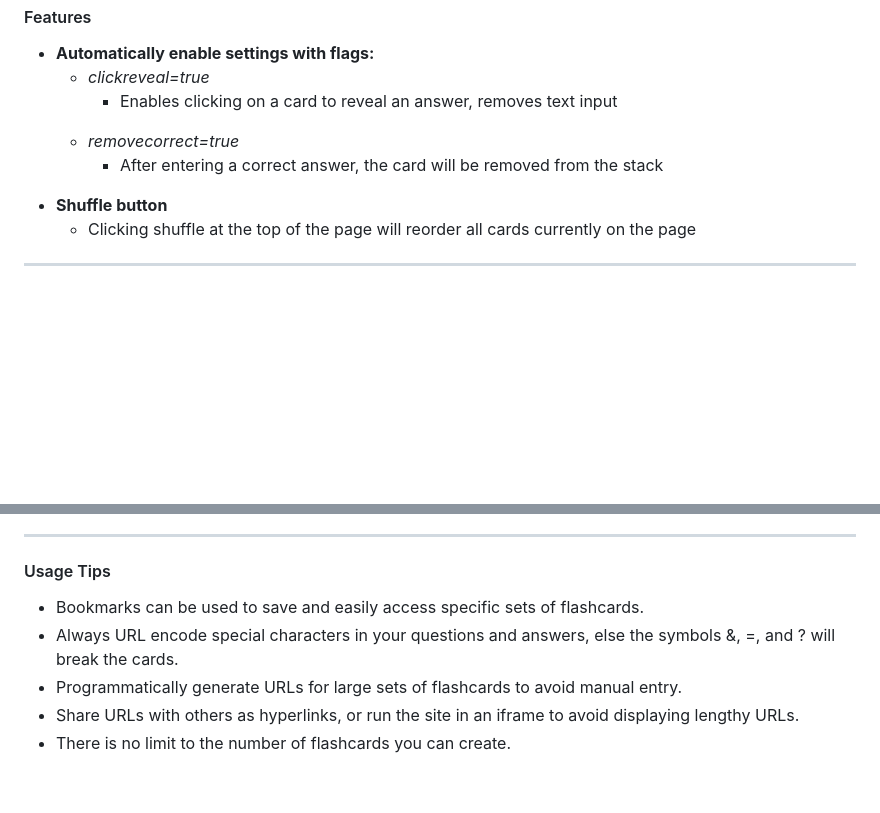
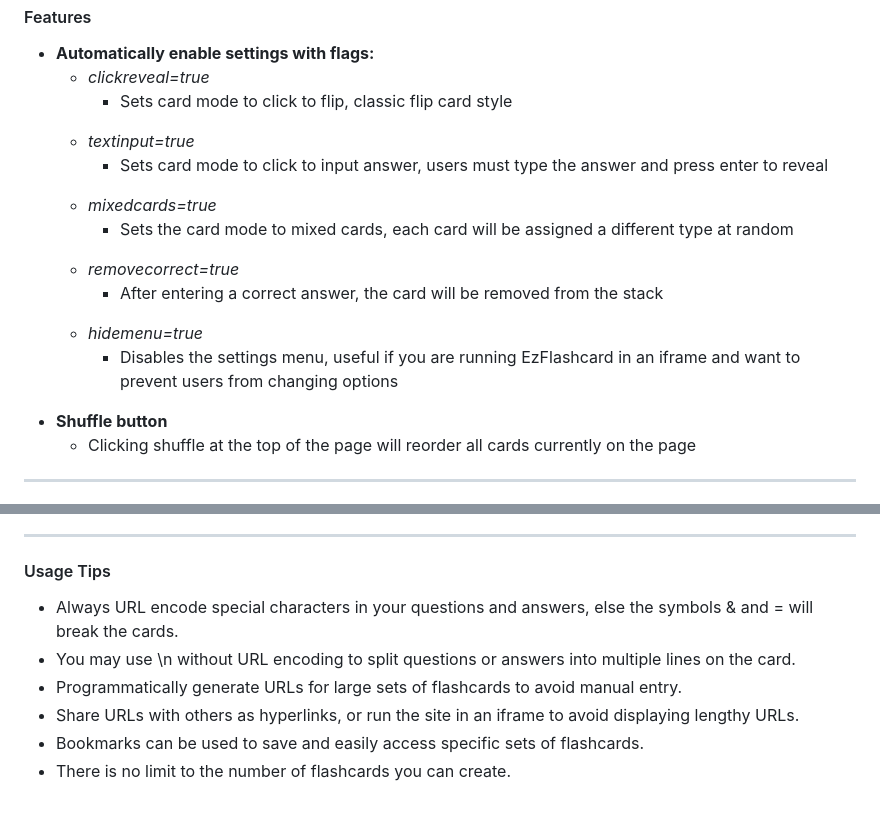
Before and after one commit to SpiggieCode/ezflashcard, a Markdown page: README.md, 2 parts joined by grey strips. Drawn GitHub-style; blank space fills up the shorter version.

```diff
--- a/README.md
+++ b/README.md
@@ -21,11 +21,23 @@
   <ul>
     <li><i>clickreveal=true</i></li>
     <ul>
-      <li>Enables clicking on a card to reveal an answer, removes text input</li>
+      <li>Sets card mode to click to flip, classic flip card style</li>
+    </ul>
+    <li><i>textinput=true</i></li>
+    <ul>
+      <li>Sets card mode to click to input answer, users must type the answer and press enter to reveal</li>
+    </ul>
+    <li><i>mixedcards=true</i></li>
+    <ul>
+      <li>Sets the card mode to mixed cards, each card will be assigned a different type at random</li>
     </ul>
     <li><i>removecorrect=true</i></li>
     <ul>
       <li>After entering a correct answer, the card will be removed from the stack</li>
+    </ul>
+    <li><i>hidemenu=true</i></li>
+    <ul>
+      <li>Disables the settings menu, useful if you are running EzFlashcard in an iframe and want to prevent users from changing options</li>
     </ul>
   </ul>
   <li><b>Shuffle button</b></li>
@@ -57,10 +69,11 @@
 
 <h4>Usage Tips</h4>
 <ul>
-  <li>Bookmarks can be used to save and easily access specific sets of flashcards.</li>
-  <li>Always URL encode special characters in your questions and answers, else the symbols &, =, and ? will break the cards.
+  <li>Always URL encode special characters in your questions and answers, else the symbols & and = will break the cards.
+  <li>You may use \n without URL encoding to split questions or answers into multiple lines on the card.
   <li>Programmatically generate URLs for large sets of flashcards to avoid manual entry.</li>
   <li>Share URLs with others as hyperlinks, or run the site in an iframe to avoid displaying lengthy URLs.</li>
+  <li>Bookmarks can be used to save and easily access specific sets of flashcards.</li>
   <li>There is no limit to the number of flashcards you can create.</li>
 </ul>
   </body>
```
